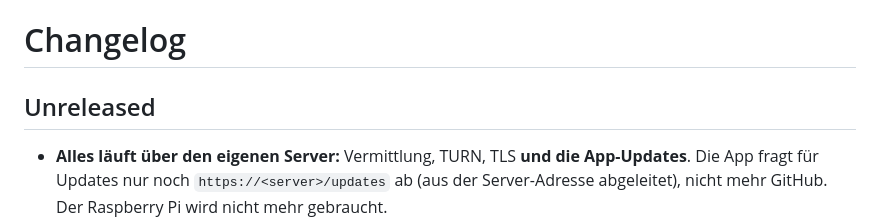
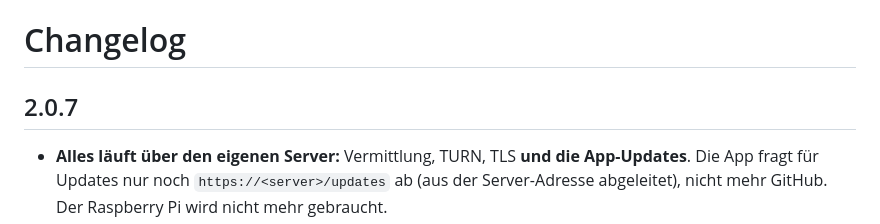
Before and after one commit to S7VENZZ/ShareToFriends, a Markdown page: CHANGELOG.md, the part around the change. Drawn GitHub-style.

Commit message:
Changelog: 2.0.7
Co-Authored-By: Claude Sonnet 5.5 <noreply@anthropic.com>

```diff
--- a/CHANGELOG.md
+++ b/CHANGELOG.md
@@ -1,6 +1,6 @@
 # Changelog
 
-## Unreleased
+## 2.0.7
 
 - **Alles läuft über den eigenen Server:** Vermittlung, TURN, TLS **und die App-Updates**. Die App fragt für Updates nur noch `https://<server>/updates` ab (aus der Server-Adresse abgeleitet), nicht mehr GitHub. Der Raspberry Pi wird nicht mehr gebraucht.
 - Neuer Dienst **updates-sync** im Server-Paket: holt die neueste Version aus dem GitHub-Release (dort baut GitHub Actions weiter), prüft die SHA-512-Prüfsumme und veröffentlicht sie erst dann; nur die neuesten zwei Versionen bleiben.
```
